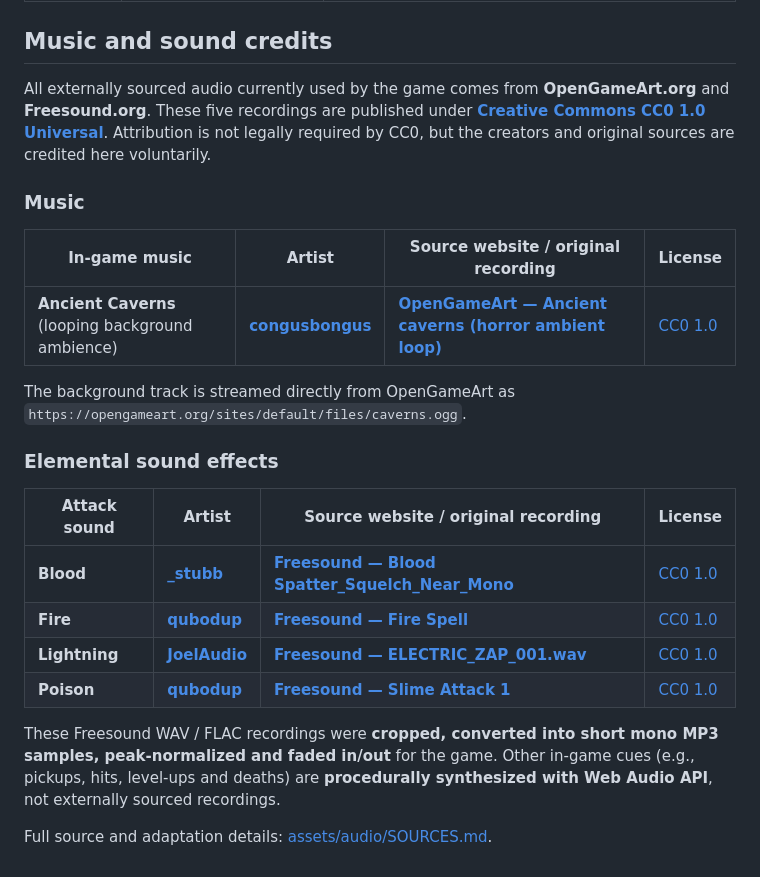
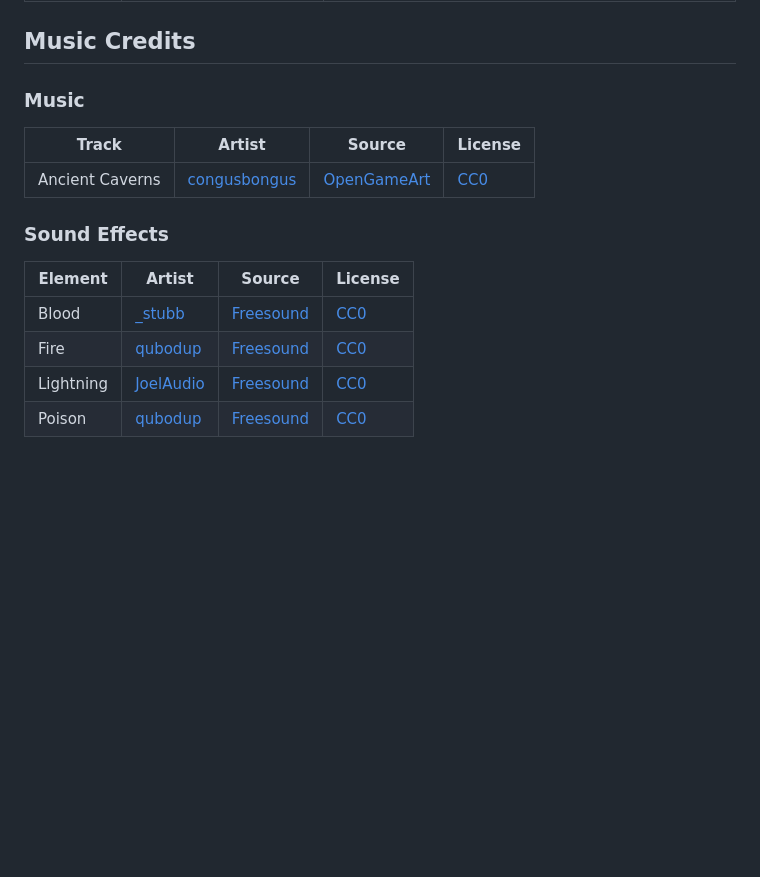
Before and after one commit to MasterJimo/Crimson-Ruin-Age-of-Torment, a Markdown page: README.md, the part around the change. Drawn GitHub-style; blank space fills up the shorter version.

Commit message:
docs: streamline Music Credits into concise source tables

```diff
--- a/README.md
+++ b/README.md
@@ -95,27 +95,19 @@ These are **total tier multipliers**, not multipliers compounded across earlier
 | **Magnet Shrine** | **Guaranteed at 00:45**. After each collection, the next spawns randomly **90–150s later**; max **1** active. | Instantly collects **all unclaimed map XP** and grants **15s of global XP collection** for new drops. |
 | **Power Shrine** | **Guaranteed at 02:00**, then randomly **4–6 minutes after the previous pickup**; maximum **1** active. | Grants **1 Legendary (75%) or Mythic (25%) perk immediately**, without consuming XP or a level. **Hemorrhagic Burst has a 40% roll for Blood** until acquired; otherwise Element Power weighs **×5**, Critical Damage **×3**, and Forward Shot / Spread Shot / Piercing Fangs / Deadly Precision / Rapid Fire **×2**. Banned and capped perks cannot roll. |
 
-## Music and sound credits
-
-All externally sourced audio currently used by the game comes from **OpenGameArt.org** and **Freesound.org**. These five recordings are published under **[Creative Commons CC0 1.0 Universal](https://creativecommons.org/publicdomain/zero/1.0/)**. Attribution is not legally required by CC0, but the creators and original sources are credited here voluntarily.
+## Music Credits
 
 ### Music
 
-| In-game music | Artist | Source website / original recording | License |
+| Track | Artist | Source | License |
 |---|---|---|---|
-| **Ancient Caverns** (looping background ambience) | **[congusbongus](https://opengameart.org/content/ancient-caverns-horror-ambient-loop)** | **[OpenGameArt — Ancient caverns (horror ambient loop)](https://opengameart.org/content/ancient-caverns-horror-ambient-loop)** | [CC0 1.0](https://creativecommons.org/publicdomain/zero/1.0/) |
+| Ancient Caverns | [congusbongus](https://opengameart.org/content/ancient-caverns-horror-ambient-loop) | [OpenGameArt](https://opengameart.org/content/ancient-caverns-horror-ambient-loop) | [CC0](https://creativecommons.org/publicdomain/zero/1.0/) |
 
-The background track is streamed directly from OpenGameArt as `https://opengameart.org/sites/default/files/caverns.ogg`.
+### Sound Effects
 
-### Elemental sound effects
-
-| Attack sound | Artist | Source website / original recording | License |
+| Element | Artist | Source | License |
 |---|---|---|---|
-| **Blood** | **[_stubb](https://freesound.org/people/_stubb/)** | **[Freesound — Blood Spatter_Squelch_Near_Mono](https://freesound.org/people/_stubb/sounds/406582/)** | [CC0 1.0](https://creativecommons.org/publicdomain/zero/1.0/) |
-| **Fire** | **[qubodup](https://freesound.org/people/qubodup/)** | **[Freesound — Fire Spell](https://freesound.org/people/qubodup/sounds/442871/)** | [CC0 1.0](https://creativecommons.org/publicdomain/zero/1.0/) |
-| **Lightning** | **[JoelAudio](https://freesound.org/people/JoelAudio/)** | **[Freesound — ELECTRIC_ZAP_001.wav](https://freesound.org/people/JoelAudio/sounds/136542/)** | [CC0 1.0](https://creativecommons.org/publicdomain/zero/1.0/) |
-| **Poison** | **[qubodup](https://freesound.org/people/qubodup/)** | **[Freesound — Slime Attack 1](https://freesound.org/people/qubodup/sounds/751338/)** | [CC0 1.0](https://creativecommons.org/publicdomain/zero/1.0/) |
-
-These Freesound WAV / FLAC recordings were **cropped, converted into short mono MP3 samples, peak-normalized and faded in/out** for the game. Other in-game cues (e.g., pickups, hits, level-ups and deaths) are **procedurally synthesized with Web Audio API**, not externally sourced recordings.
-
-Full source and adaptation details: [assets/audio/SOURCES.md](assets/audio/SOURCES.md).
+| Blood | [_stubb](https://freesound.org/people/_stubb/) | [Freesound](https://freesound.org/people/_stubb/sounds/406582/) | [CC0](https://creativecommons.org/publicdomain/zero/1.0/) |
+| Fire | [qubodup](https://freesound.org/people/qubodup/) | [Freesound](https://freesound.org/people/qubodup/sounds/442871/) | [CC0](https://creativecommons.org/publicdomain/zero/1.0/) |
+| Lightning | [JoelAudio](https://freesound.org/people/JoelAudio/) | [Freesound](https://freesound.org/people/JoelAudio/sounds/136542/) | [CC0](https://creativecommons.org/publicdomain/zero/1.0/) |
+| Poison | [qubodup](https://freesound.org/people/qubodup/) | [Freesound](https://freesound.org/people/qubodup/sounds/751338/) | [CC0](https://creativecommons.org/publicdomain/zero/1.0/) |
```
